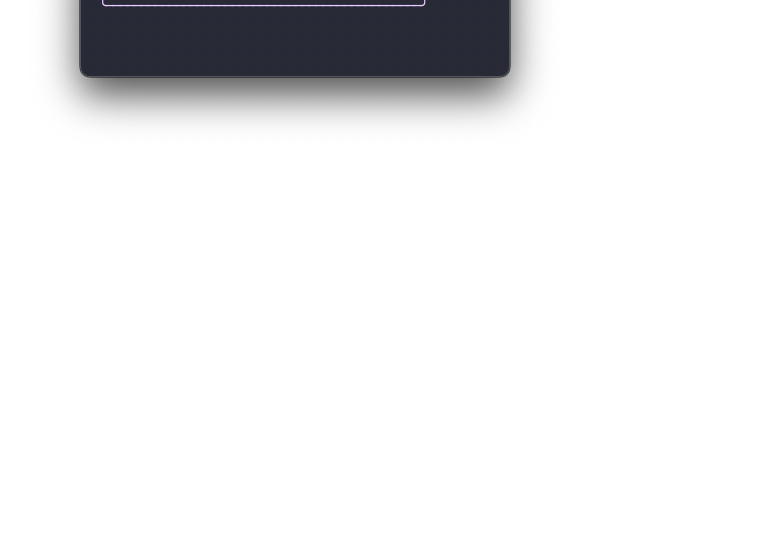
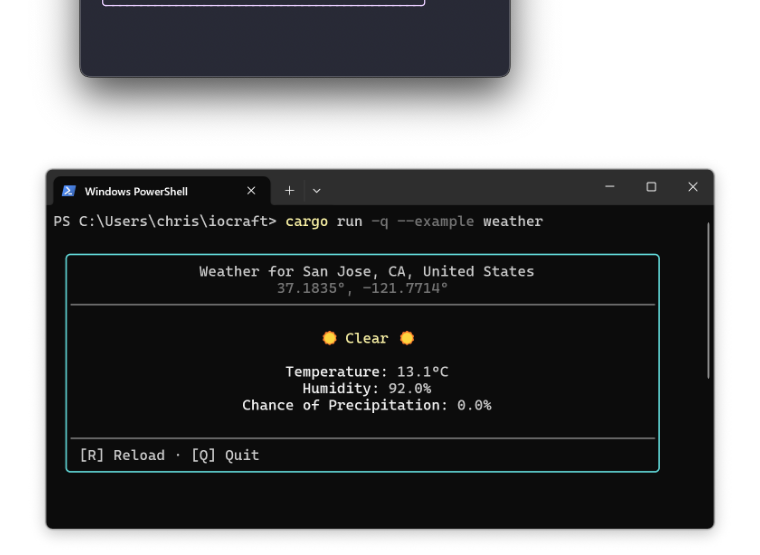
Before and after one commit to ccbrown/iocraft, a Markdown page: README.md, the part around the change. Drawn GitHub-style; pictures changed too: examples/images/weather-powershell.png (added); blank space fills up the shorter version.

Commit message:
docs: add weather powershell image

```diff
--- a/README.md
+++ b/README.md
@@ -96,6 +96,7 @@ forms, and more!
 
 <img src="https://raw.githubusercontent.com/ccbrown/iocraft/refs/heads/main/examples/images/table.png" height=402 />
 <img src="https://raw.githubusercontent.com/ccbrown/iocraft/refs/heads/main/examples/images/form.png" height=387 />
+<img src="https://raw.githubusercontent.com/ccbrown/iocraft/refs/heads/main/examples/images/weather-powershell.png" height=446 />
 <img src="https://raw.githubusercontent.com/ccbrown/iocraft/refs/heads/main/examples/images/fullscreen.png" height=462 />
 
 ## Shoutouts
```
